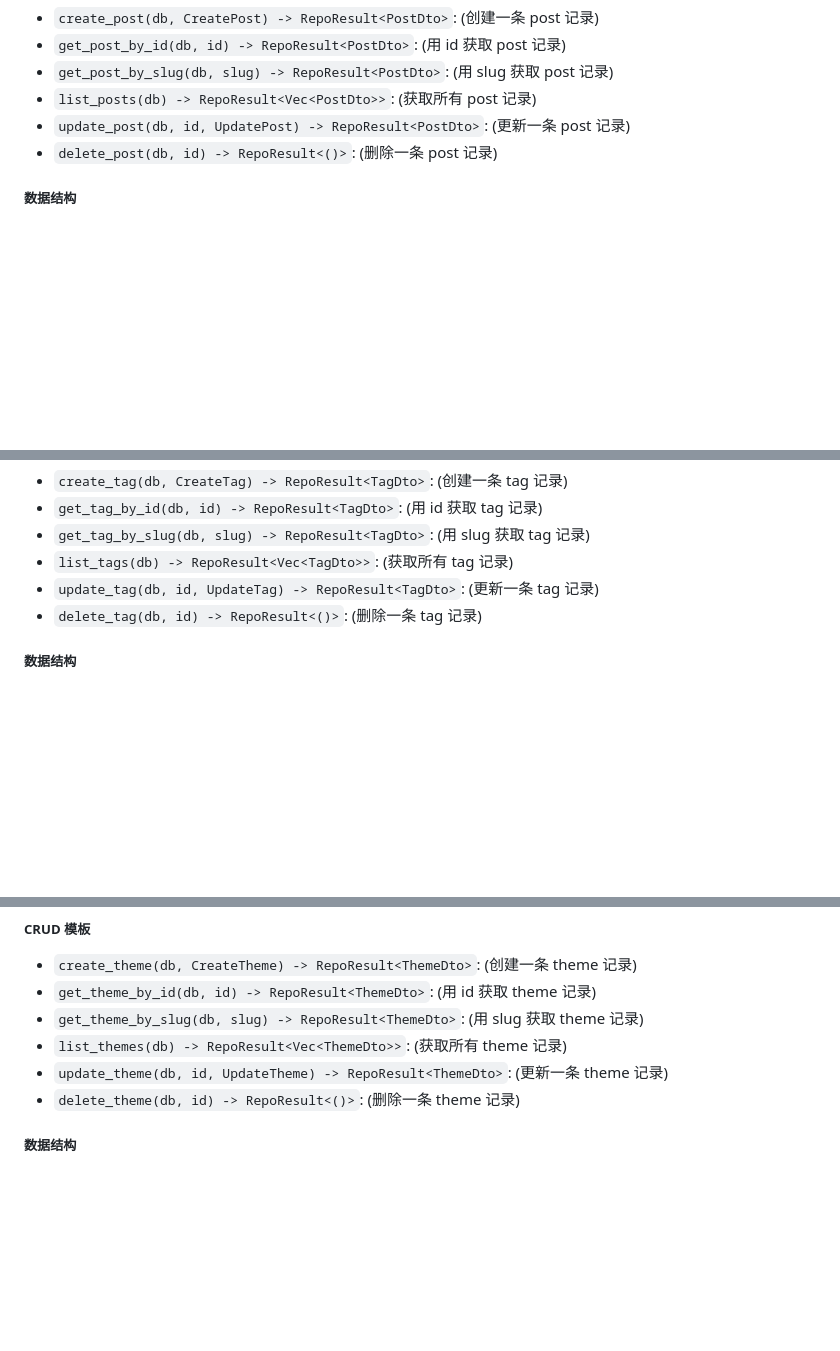
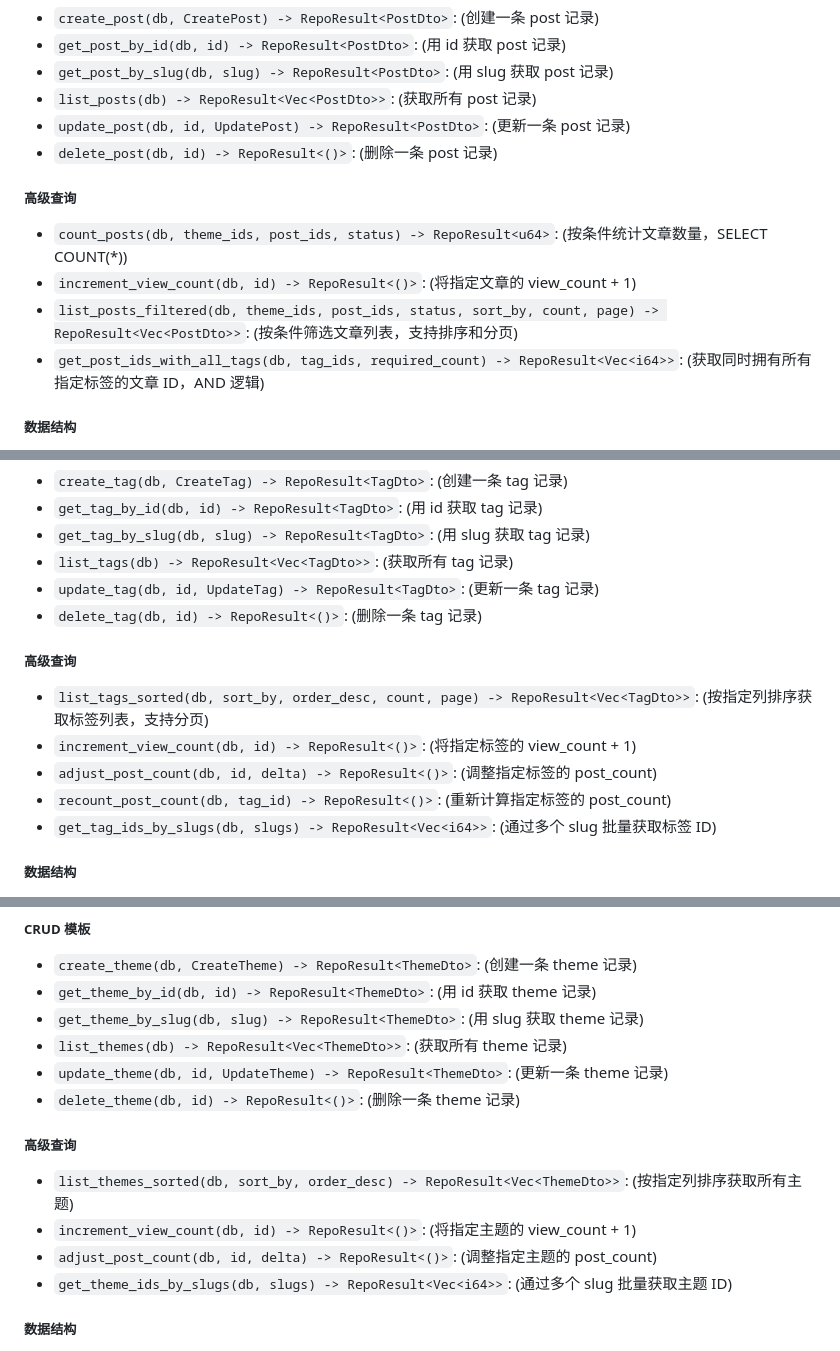
Before and after one commit to Threepan/YukiLog, a Markdown page: yukilog-backend/docs/repo.md, 3 parts joined by grey strips. Drawn GitHub-style; blank space fills up the shorter version.

Commit message:
feat: 添加高级查询功能，支持文章、评论、友链、标签和主题的统计、筛选和排序

```diff
--- a/yukilog-backend/docs/repo.md
+++ b/yukilog-backend/docs/repo.md
@@ -80,6 +80,13 @@ Repo 会在 `Model -> Dto` 时执行 `TryFrom<&str>` 校验：
 * `update_post(db, id, UpdatePost) -> RepoResult<PostDto>`: (更新一条 post 记录)
 * `delete_post(db, id) -> RepoResult<()>`: (删除一条 post 记录)
 
+##### 高级查询
+
+* `count_posts(db, theme_ids, post_ids, status) -> RepoResult<u64>`: (按条件统计文章数量，SELECT COUNT(*))
+* `increment_view_count(db, id) -> RepoResult<()>`: (将指定文章的 view_count + 1)
+* `list_posts_filtered(db, theme_ids, post_ids, status, sort_by, count, page) -> RepoResult<Vec<PostDto>>`: (按条件筛选文章列表，支持排序和分页)
+* `get_post_ids_with_all_tags(db, tag_ids, required_count) -> RepoResult<Vec<i64>>`: (获取同时拥有所有指定标签的文章 ID，AND 逻辑)
+
 ##### 数据结构
 
 * `PostDto`：所有 CUR 接口的标准返回结构
@@ -143,6 +160,14 @@ Repo 会在 `Model -> Dto` 时执行 `TryFrom<&str>` 校验：
 * `update_tag(db, id, UpdateTag) -> RepoResult<TagDto>`: (更新一条 tag 记录)
 * `delete_tag(db, id) -> RepoResult<()>`: (删除一条 tag 记录)
 
+##### 高级查询
+
+* `list_tags_sorted(db, sort_by, order_desc, count, page) -> RepoResult<Vec<TagDto>>`: (按指定列排序获取标签列表，支持分页)
+* `increment_view_count(db, id) -> RepoResult<()>`: (将指定标签的 view_count + 1)
+* `adjust_post_count(db, id, delta) -> RepoResult<()>`: (调整指定标签的 post_count)
+* `recount_post_count(db, tag_id) -> RepoResult<()>`: (重新计算指定标签的 post_count)
+* `get_tag_ids_by_slugs(db, slugs) -> RepoResult<Vec<i64>>`: (通过多个 slug 批量获取标签 ID)
+
 ##### 数据结构
 
 * `TagDto`
@@ -163,6 +188,13 @@ Repo 会在 `Model -> Dto` 时执行 `TryFrom<&str>` 校验：
 * `list_themes(db) -> RepoResult<Vec<ThemeDto>>`: (获取所有 theme 记录)
 * `update_theme(db, id, UpdateTheme) -> RepoResult<ThemeDto>`: (更新一条 theme 记录)
 * `delete_theme(db, id) -> RepoResult<()>`: (删除一条 theme 记录)
+
+##### 高级查询
+
+* `list_themes_sorted(db, sort_by, order_desc) -> RepoResult<Vec<ThemeDto>>`: (按指定列排序获取所有主题)
+* `increment_view_count(db, id) -> RepoResult<()>`: (将指定主题的 view_count + 1)
+* `adjust_post_count(db, id, delta) -> RepoResult<()>`: (调整指定主题的 post_count)
+* `get_theme_ids_by_slugs(db, slugs) -> RepoResult<Vec<i64>>`: (通过多个 slug 批量获取主题 ID)
 
 ##### 数据结构
 
```
Also changed, not shown: other parts of yukilog-backend/docs/repo.md (+16 -0 lines).
